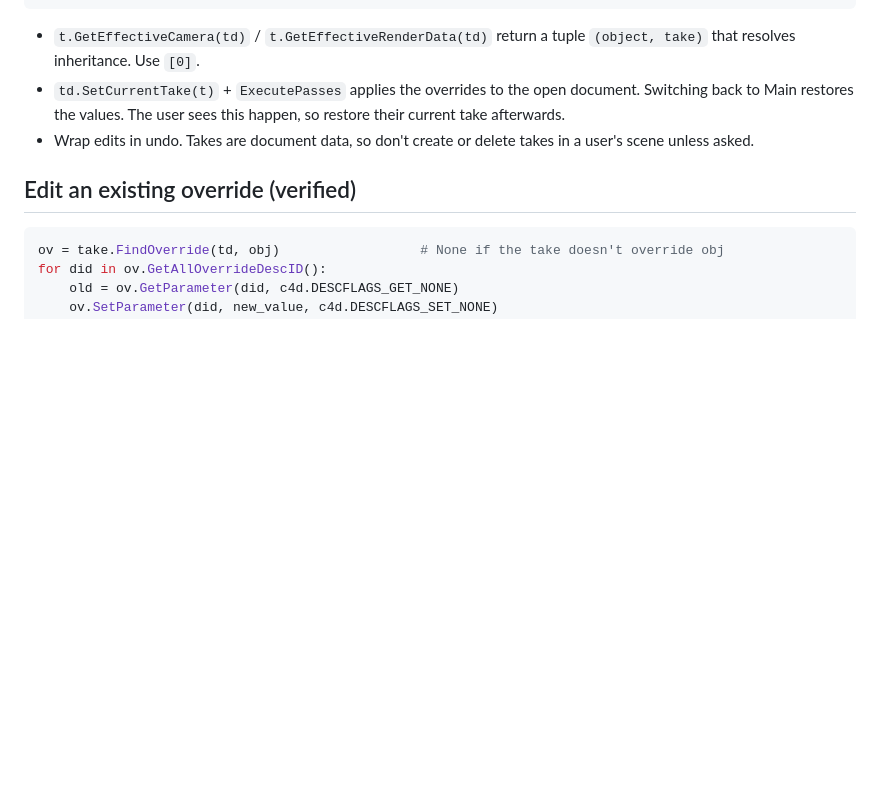
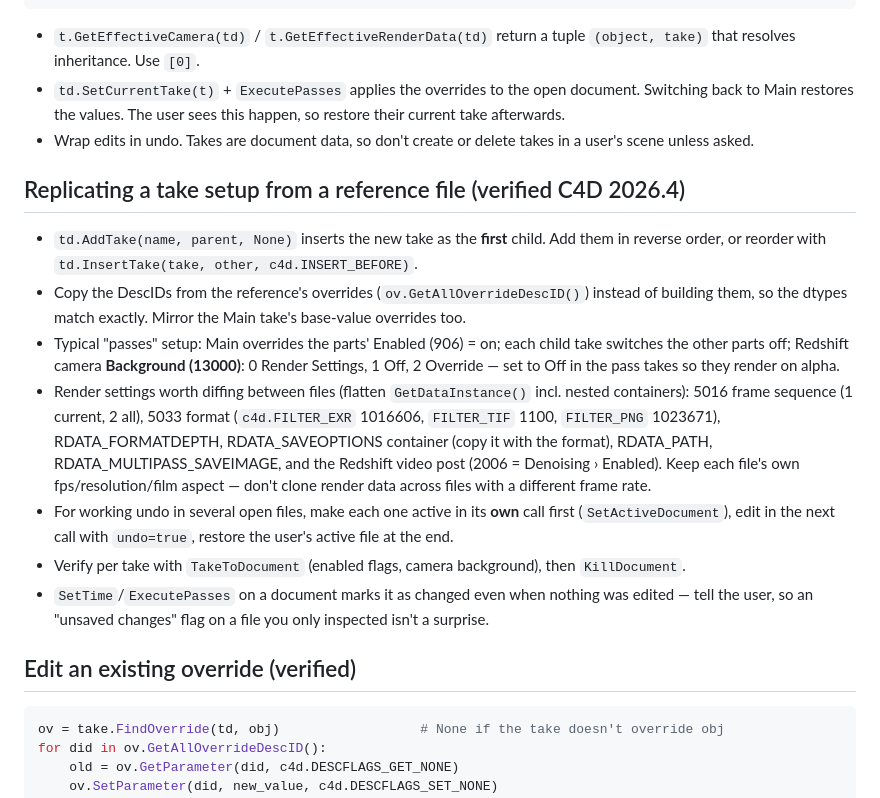
Before and after one commit to dima-rdnv/claude-skills, a Markdown page: cinema4d-takes/SKILL.md, the part around the change. Rendered like a GitHub page; blank space fills up the shorter version.

Commit message:
cinema4d-takes: replicating a take setup from a reference file
AddTake inserts as first child; copy override DescIDs from the reference;
Redshift camera Background ids; render-setting ids worth diffing (format,
frame sequence, save options, denoising); per-document undo; SetTime marks
a document changed.

Co-Authored-By: Claude Opus 5.5 <noreply@anthropic.com>

````diff
--- a/cinema4d-takes/SKILL.md
+++ b/cinema4d-takes/SKILL.md
@@ -44,6 +44,26 @@ t.SetChecked(True)
 - Wrap edits in undo. Takes are document data, so don't create or delete takes in a user's scene
   unless asked.
 
+## Replicating a take setup from a reference file (verified C4D 2026.4)
+- `td.AddTake(name, parent, None)` inserts the new take as the **first** child. Add them in reverse
+  order, or reorder with `td.InsertTake(take, other, c4d.INSERT_BEFORE)`.
+- Copy the DescIDs from the reference's overrides (`ov.GetAllOverrideDescID()`) instead of building
+  them, so the dtypes match exactly. Mirror the Main take's base-value overrides too.
+- Typical "passes" setup: Main overrides the parts' Enabled (906) = on; each child take switches the
+  other parts off; Redshift camera **Background (13000)**: 0 Render Settings, 1 Off, 2 Override —
+  set to Off in the pass takes so they render on alpha.
+- Render settings worth diffing between files (flatten `GetDataInstance()` incl. nested containers):
+  5016 frame sequence (1 current, 2 all), 5033 format (`c4d.FILTER_EXR` 1016606, `FILTER_TIF` 1100,
+  `FILTER_PNG` 1023671), RDATA_FORMATDEPTH, RDATA_SAVEOPTIONS container (copy it with the format),
+  RDATA_PATH, RDATA_MULTIPASS_SAVEIMAGE, and the Redshift video post (2006 = Denoising › Enabled).
+  Keep each file's own fps/resolution/film aspect — don't clone render data across files with a
+  different frame rate.
+- For working undo in several open files, make each one active in its **own** call first
+  (`SetActiveDocument`), edit in the next call with `undo=true`, restore the user's active file at the end.
+- Verify per take with `TakeToDocument` (enabled flags, camera background), then `KillDocument`.
+- `SetTime`/`ExecutePasses` on a document marks it as changed even when nothing was edited — tell
+  the user, so an "unsaved changes" flag on a file you only inspected isn't a surprise.
+
 ## Edit an existing override (verified)
 ```python
 ov = take.FindOverride(td, obj)                  # None if the take doesn't override obj
````
